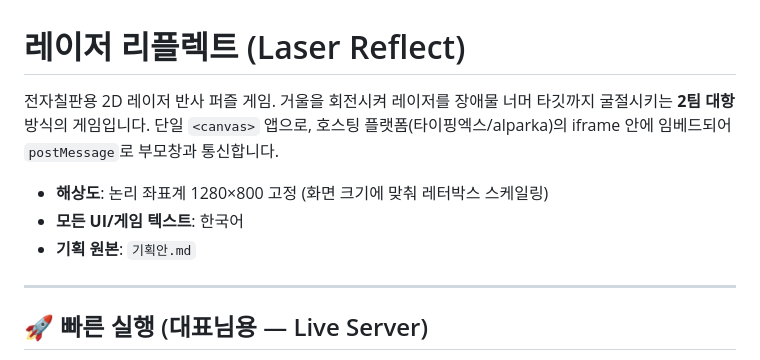
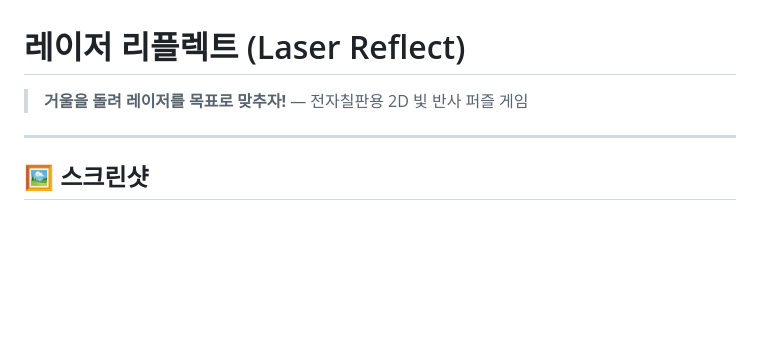
Before and after one commit to suckhee0227/laser-reflect, a Markdown page: README.md, the part around one of its changes. GitHub-like rendering; blank space fills up the shorter version.

```diff
--- a/README.md
+++ b/README.md
@@ -1,12 +1,8 @@
 # 레이저 리플렉트 (Laser Reflect)
 
-전자칠판용 2D 레이저 반사 퍼즐 게임. 거울을 회전시켜 레이저를 장애물 너머 타깃까지 굴절시키는 **2팀 대항** 방식의 게임입니다. 단일 `<canvas>` 앱으로, 호스팅 플랫폼(타이핑엑스/alparka)의 iframe 안에 임베드되어 `postMessage`로 부모창과 통신합니다.
-
-- **해상도**: 논리 좌표계 1280×800 고정 (화면 크기에 맞춰 레터박스 스케일링)
-- **모든 UI/게임 텍스트**: 한국어
-- **기획 원본**: `기획안.md`
+> **거울을 돌려 레이저를 목표로 맞추자!** — 전자칠판용 2D 빛 반사 퍼즐 게임
 
 ---
 
-## 🚀 빠른 실행 (대표님용 — Live Server)
+## 🖼 스크린샷
 
```
Also changed, not shown: other parts of README.md (+100 -45 lines).
